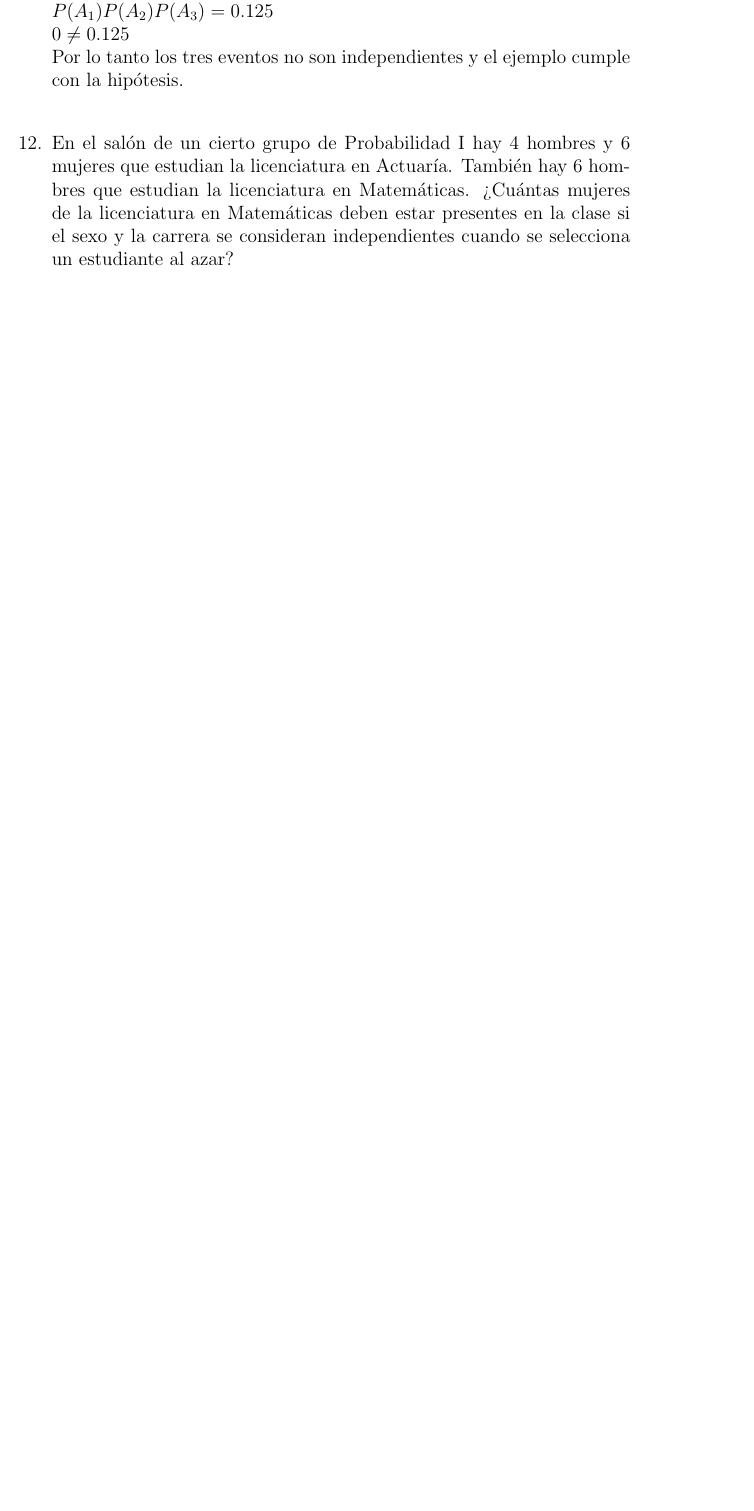
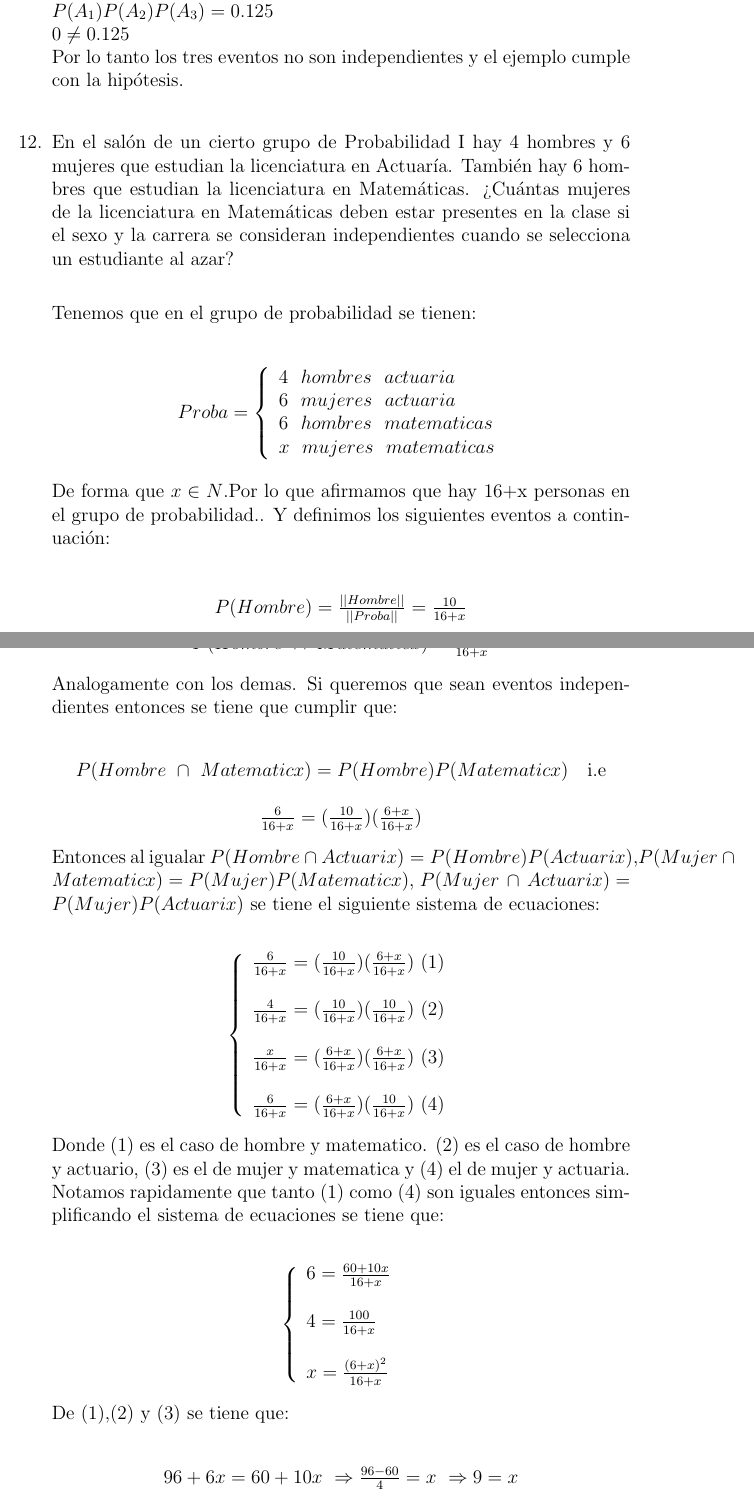
Before and after one commit to Probabilicious/Tarea-III, a LaTeX problem sheet (tarea3.tex): part of page 8 of 9 before the commit and two parts of pages 8 and 9 of 10 after it, the two joined at a grey line, cut so that both start at the same text, the shorter picture padded with empty space. Compiled offline with pdfLaTeX.

Commit message:
Add files via upload
Ejercicio 12.

```diff
--- a/tarea3.tex
+++ b/tarea3.tex
@@ -312,4 +312,54 @@ $1-(\frac{25}{36})^{24}=\frac{1}{1}-\frac{5^{48}}{6^{48}}=\frac{6^{48}-5^{48}}{6
 	}
 
 % Ejercicio 12
-   \item {En el salón de un cierto grupo de Probabilidad I hay 4 hombres y 6 mujeres que estudian la licenciatura en Actuaría. También hay 6 hombres que estudian la licenciatura en Matemáticas. ¿Cuántas mujeres de la licenciatura en Matemáticas deben estar presentes en la clase si el sexo y la carrera se consideran independientes cuando se selecciona un estudiante al azar?
+   \item {En el salón de un cierto grupo de Probabilidad I hay 4 hombres y 6 mujeres que estudian la licenciatura en Actuaría. También hay 6 hombres que estudian la licenciatura en Matemáticas. ¿Cuántas mujeres de la licenciatura en Matemáticas deben estar presentes en la clase si el sexo y la carrera se consideran independientes cuando se selecciona un estudiante al azar?	\\
+
+	Tenemos que en el grupo de probabilidad se tienen:\\
+	\begin{center}
+	$Proba = \left\{
+	\begin{array}{ll}
+		4 \ \ hombres \ \ actuaria \\
+		6 \ \ mujeres \ \ actuaria \\
+		6 \ \ hombres \ \ matematicas \\
+		x \ \ mujeres \ \ matematicas \\
+	\end{array}
+\right.$
+\end{center}
+De forma que $x\in N$.Por lo que afirmamos que hay 16+x personas en el grupo de probabilidad.. Y definimos los siguientes eventos a continuación:\\
+\begin{center}
+$P(Hombre)=\frac{||Hombre||}{||Proba||}=\frac{10}{16+x}$\\
+$P(Matematicx)=\frac{||Matematicx||}{||Proba||}=\frac{6+x}{16+x}$\\
+$P(Hombre \ \cap \ Matematicx)=\frac{6}{16+x}$
+\end{center}
+   Analogamente con los demas. Si queremos que sean eventos independientes entonces se tiene que cumplir que:\\
+   \begin{center}
+   $P(Hombre \ \cap \ Matematicx) = P(Hombre)P(Matematicx)$ \ \ i.e \linebreak \linebreak
+   $\frac{6}{16+x}=(\frac{10}{16+x})(\frac{6+x}{16+x})$
+   \end{center}
+   Entonces al igualar $P(Hombre \ \cap \ Actuarix) =P(Hombre)P(Actuarix)$,$P(Mujer \  \cap \ Matematicx)=P(Mujer)P(Matematicx) $, $P(Mujer \ \cap \ Actuarix)=P(Mujer)P(Actuarix)$ se tiene el siguiente sistema de ecuaciones:\\
+   \begin{center}
+   $\left\{
+	\begin{array}{ll}
+		\frac{6}{16+x}=(\frac{10}{16+x})(\frac{6+x}{16+x})\ (1)\\ \\
+		\frac{4}{16+x}=(\frac{10}{16+x})(\frac{10}{16+x}) \ (2)\\ \\
+		\frac{x}{16+x}=(\frac{6+x}{16+x})(\frac{6+x}{16+x})\ (3)\\ \\
+		\frac{6}{16+x}=(\frac{6+x}{16+x})(\frac{10}{16+x})\ (4)
+	\end{array}
+\right.$
+   \end{center}
+   Donde (1) es el caso de hombre y matematico. (2) es el caso de hombre y actuario, (3) es el de mujer y matematica y (4) el de mujer y actuaria. Notamos rapidamente que tanto (1) como (4) son iguales entonces simplificando el sistema de ecuaciones se tiene que:\\
+   \begin{center}
+   $\left\{
+	\begin{array}{ll}
+		6=\frac{60+10x}{16+x}\\ \\
+		4=\frac{100}{16+x}\\ \\
+		x=\frac{(6+x)^2}{16+x}
+
+	\end{array}
+\right.$
+   \end{center}
+   De (1),(2) y (3) se tiene que:\\
+   \begin{center}
+   $96+6x=60+10x \ \Rightarrow \frac{96-60}{4}=x \ \Rightarrow 9=x$ \linebreak \linebreak
+   $64+4x=100 \ \Rightarrow x=\frac{100-64}{4}=\frac{36}{4}=9$ \linebreak
+      $16x+x^2=36+12x+x^2 \ \Rightarrow 4x=36 \ \Rightarrow x=9$\\
```
Also changed, not shown: tarea3.tex (4 more changed lines).
